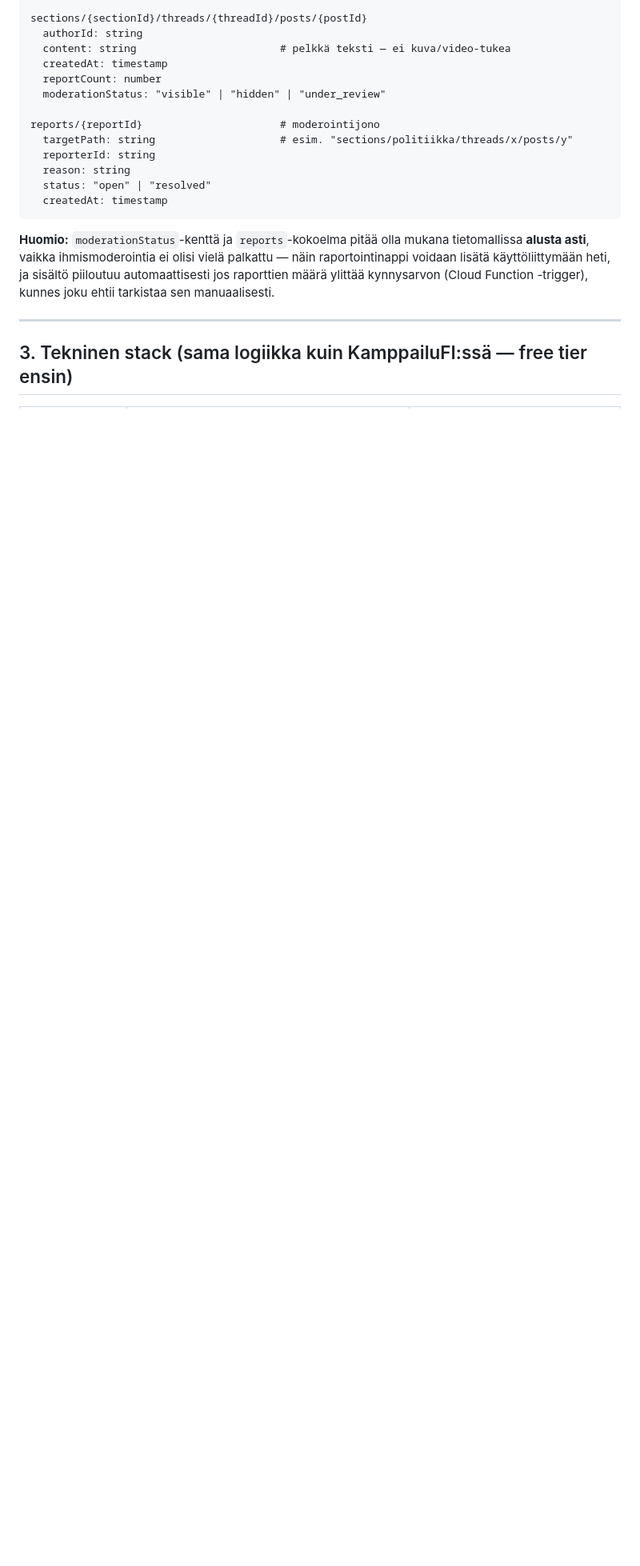
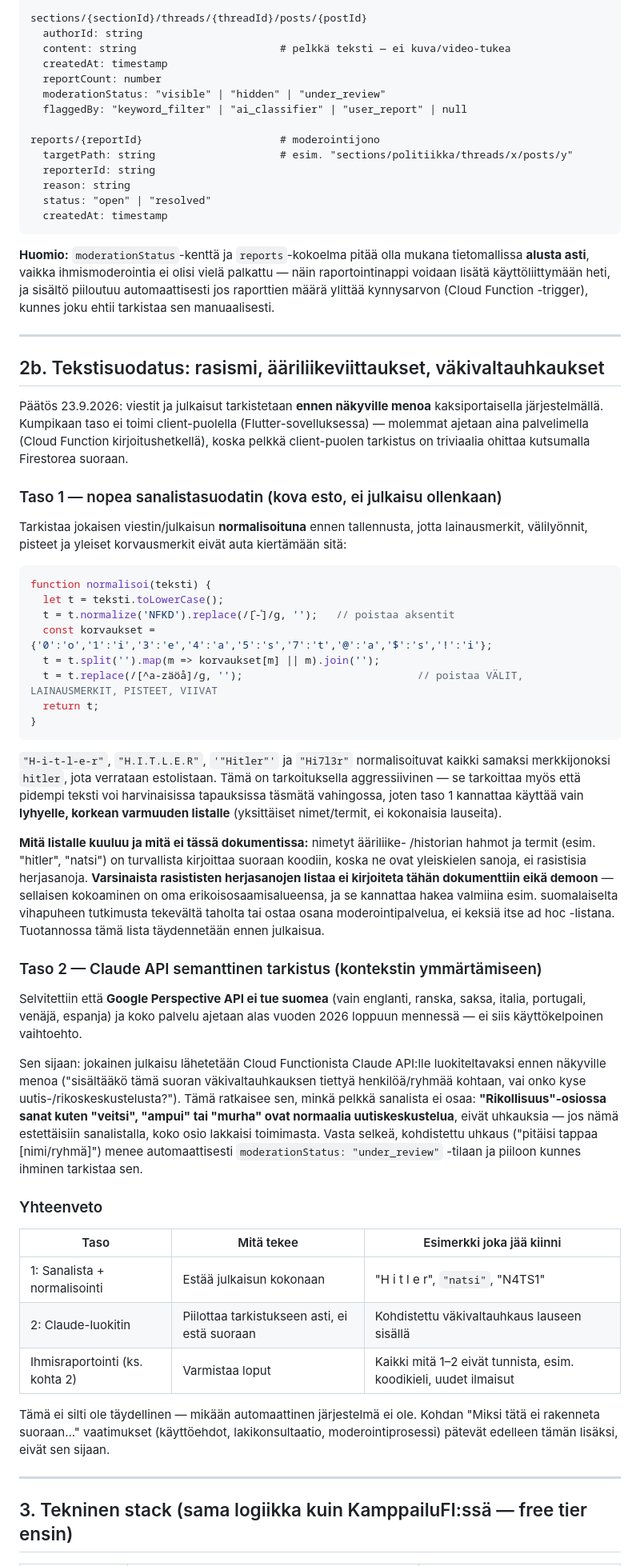
Before and after one commit to BenKidArt/PDE, a Markdown page: docs/foorumi-konsepti.md, the part around one of its changes. Shown at 80% size. Rendered like a GitHub page; blank space fills up the shorter version.

Commit message:
Lisää kaksiportainen tekstisuodatin: sanalista + Claude-luokitin
Taso 1: normalisoiva sanalistasuodatin joka kiertää lainausmerkki-,
välilyönti- ja l33tspeak-kiertoyritykset (esim. "H-i-t-l-e-r" ->
"hitler"). Taso 2: Claude API arvioi kontekstin suomeksi, koska
Google Perspective API ei tue suomea eikä ole enää pian saatavilla.
Ratkaisee myös sen, ettei "Rikollisuus"-osio lakkaa toimimasta jos
väkivaltasanasto estettäisiin suoraan sanalistalla.

Co-Authored-By: Claude Sonnet 5 <noreply@anthropic.com>
Claude-Session: https://claude.ai/code/session_01XQ6Yotcc8Vk8V7mfSjeurA

````diff
--- a/docs/foorumi-konsepti.md
+++ b/docs/foorumi-konsepti.md
@@ -101,6 +101,7 @@ sections/{sectionId}/threads/{threadId}/posts/{postId}
   createdAt: timestamp
   reportCount: number
   moderationStatus: "visible" | "hidden" | "under_review"
+  flaggedBy: "keyword_filter" | "ai_classifier" | "user_report" | null
 
 reports/{reportId}                      # moderointijono
   targetPath: string                    # esim. "sections/politiikka/threads/x/posts/y"
@@ -118,6 +119,77 @@ kunnes joku ehtii tarkistaa sen manuaalisesti.
 
 ---
 
+## 2b. Tekstisuodatus: rasismi, ääriliikeviittaukset, väkivaltauhkaukset
+
+Päätös 23.9.2026: viestit ja julkaisut tarkistetaan **ennen näkyville menoa**
+kaksiportaisella järjestelmällä. Kumpikaan taso ei toimi client-puolella
+(Flutter-sovelluksessa) — molemmat ajetaan aina palvelimella (Cloud Function
+kirjoitushetkellä), koska pelkkä client-puolen tarkistus on triviaalia ohittaa
+kutsumalla Firestorea suoraan.
+
+### Taso 1 — nopea sanalistasuodatin (kova esto, ei julkaisu ollenkaan)
+
+Tarkistaa jokaisen viestin/julkaisun **normalisoituna** ennen tallennusta, jotta
+lainausmerkit, välilyönnit, pisteet ja yleiset korvausmerkit eivät auta
+kiertämään sitä:
+
+```js
+function normalisoi(teksti) {
+  let t = teksti.toLowerCase();
+  t = t.normalize('NFKD').replace(/[̀-ͯ]/g, '');   // poistaa aksentit
+  const korvaukset = {'0':'o','1':'i','3':'e','4':'a','5':'s','7':'t','@':'a','$':'s','!':'i'};
+  t = t.split('').map(m => korvaukset[m] || m).join('');
+  t = t.replace(/[^a-zäöå]/g, '');                            // poistaa VÄLIT, LAINAUSMERKIT, PISTEET, VIIVAT
+  return t;
+}
+```
+
+`"H-i-t-l-e-r"`, `"H.I.T.L.E.R"`, `'"Hitler"'` ja `"Hi7l3r"` normalisoituvat
+kaikki samaksi merkkijonoksi `hitler`, jota verrataan estolistaan. Tämä on
+tarkoituksella aggressiivinen — se tarkoittaa myös että pidempi teksti voi
+harvinaisissa tapauksissa täsmätä vahingossa, joten taso 1 kannattaa käyttää
+vain **lyhyelle, korkean varmuuden listalle** (yksittäiset nimet/termit, ei
+kokonaisia lauseita).
+
+**Mitä listalle kuuluu ja mitä ei tässä dokumentissa:** nimetyt ääriliike-
+/historian hahmot ja termit (esim. "hitler", "natsi") on turvallista kirjoittaa
+suoraan koodiin, koska ne ovat yleiskielen sanoja, ei rasistisia herjasanoja.
+**Varsinaista rasististen herjasanojen listaa ei kirjoiteta tähän dokumenttiin
+eikä demoon** — sellaisen kokoaminen on oma erikoisosaamisalueensa, ja se
+kannattaa hakea valmiina esim. suomalaiselta vihapuheen tutkimusta tekevältä
+taholta tai ostaa osana moderointipalvelua, ei keksiä itse ad hoc -listana.
+Tuotannossa tämä lista täydennetään ennen julkaisua.
+
+### Taso 2 — Claude API semanttinen tarkistus (kontekstin ymmärtämiseen)
+
+Selvitettiin että **Google Perspective API ei tue suomea** (vain englanti,
+ranska, saksa, italia, portugali, venäjä, espanja) ja koko palvelu ajetaan
+alas vuoden 2026 loppuun mennessä — ei siis käyttökelpoinen vaihtoehto.
+
+Sen sijaan: jokainen julkaisu lähetetään Cloud Functionista Claude API:lle
+luokiteltavaksi ennen näkyville menoa ("sisältääkö tämä suoran väkivaltauhkauksen
+tiettyä henkilöä/ryhmää kohtaan, vai onko kyse uutis-/rikoskeskustelusta?").
+Tämä ratkaisee sen, minkä pelkkä sanalista ei osaa: **"Rikollisuus"-osiossa
+sanat kuten "veitsi", "ampui" tai "murha" ovat normaalia uutiskeskustelua**,
+eivät uhkauksia — jos nämä estettäisiin sanalistalla, koko osio lakkaisi
+toimimasta. Vasta selkeä, kohdistettu uhkaus ("pitäisi tappaa [nimi/ryhmä]")
+menee automaattisesti `moderationStatus: "under_review"` -tilaan ja piiloon
+kunnes ihminen tarkistaa sen.
+
+### Yhteenveto
+
+| Taso | Mitä tekee | Esimerkki joka jää kiinni |
+|---|---|---|
+| 1: Sanalista + normalisointi | Estää julkaisun kokonaan | "H i t l e r", `"natsi"`, "N4TS1" |
+| 2: Claude-luokitin | Piilottaa tarkistukseen asti, ei estä suoraan | Kohdistettu väkivaltauhkaus lauseen sisällä |
+| Ihmisraportointi (ks. kohta 2) | Varmistaa loput | Kaikki mitä 1–2 eivät tunnista, esim. koodikieli, uudet ilmaisut |
+
+Tämä ei silti ole täydellinen — mikään automaattinen järjestelmä ei ole. Kohdan
+"Miksi tätä ei rakenneta suoraan..." vaatimukset (käyttöehdot, lakikonsultaatio,
+moderointiprosessi) pätevät edelleen tämän lisäksi, eivät sen sijaan.
+
+---
+
 ## 3. Tekninen stack (sama logiikka kuin KamppailuFI:ssä — free tier ensin)
 
 | Kerros | Valinta | Perustelu |
````
Also changed, not shown: other parts of docs/foorumi-konsepti.md (+1 -1 lines).
